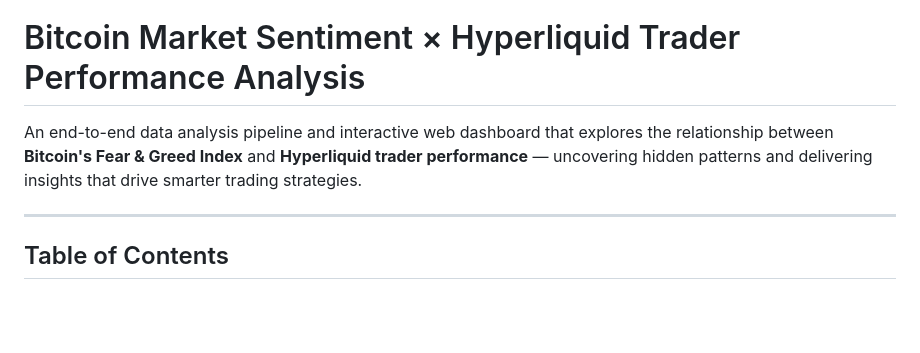
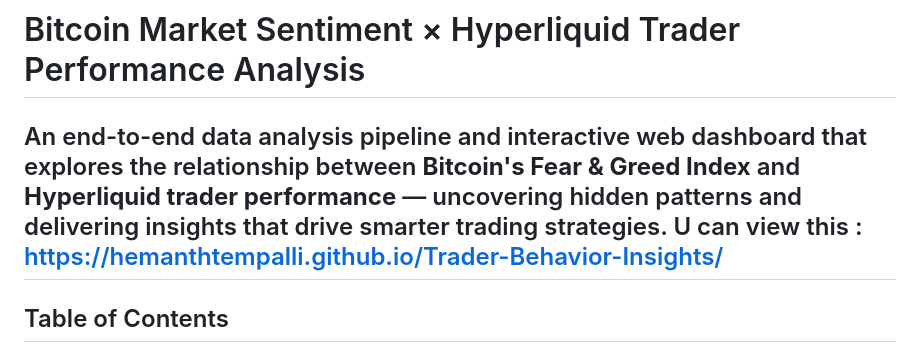
Before and after one commit to HemanthTempalli/Trader-Behavior-Insights, a Markdown page: README.md, the part around the change. GitHub-like rendering; blank space fills up the shorter version.

Commit message:
Add project website link to README
Added a link to the project website for easier access.

```diff
--- a/README.md
+++ b/README.md
@@ -1,7 +1,7 @@
 # Bitcoin Market Sentiment × Hyperliquid Trader Performance Analysis
 
 An end-to-end data analysis pipeline and interactive web dashboard that explores the relationship between **Bitcoin's Fear & Greed Index** and **Hyperliquid trader performance** — uncovering hidden patterns and delivering insights that drive smarter trading strategies.
-
+U can view this : https://hemanthtempalli.github.io/Trader-Behavior-Insights/
 ---
 
 ## Table of Contents
```
